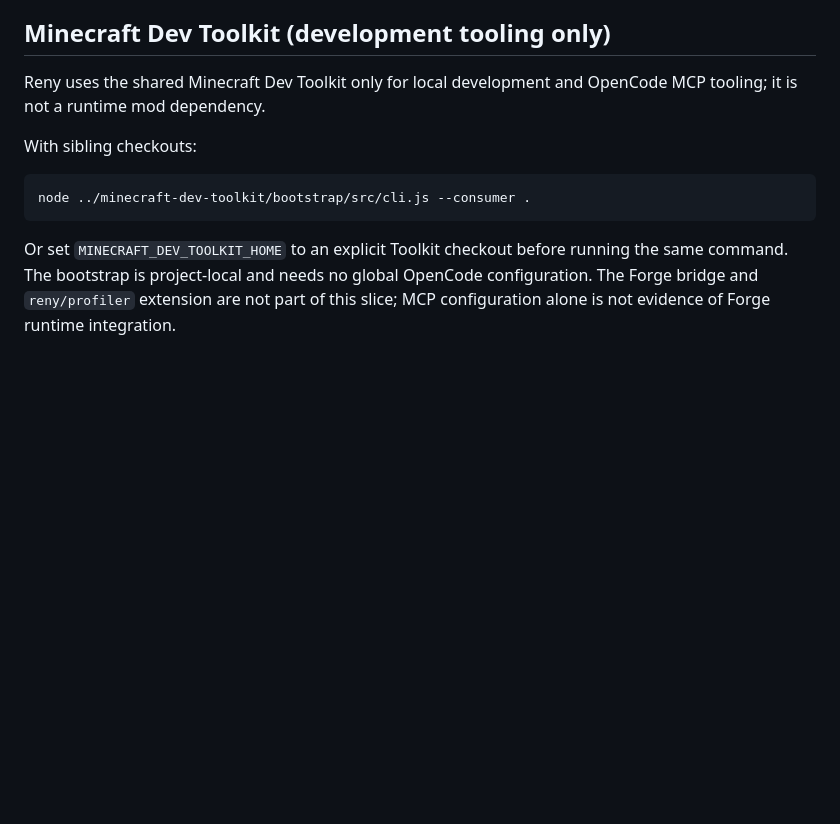
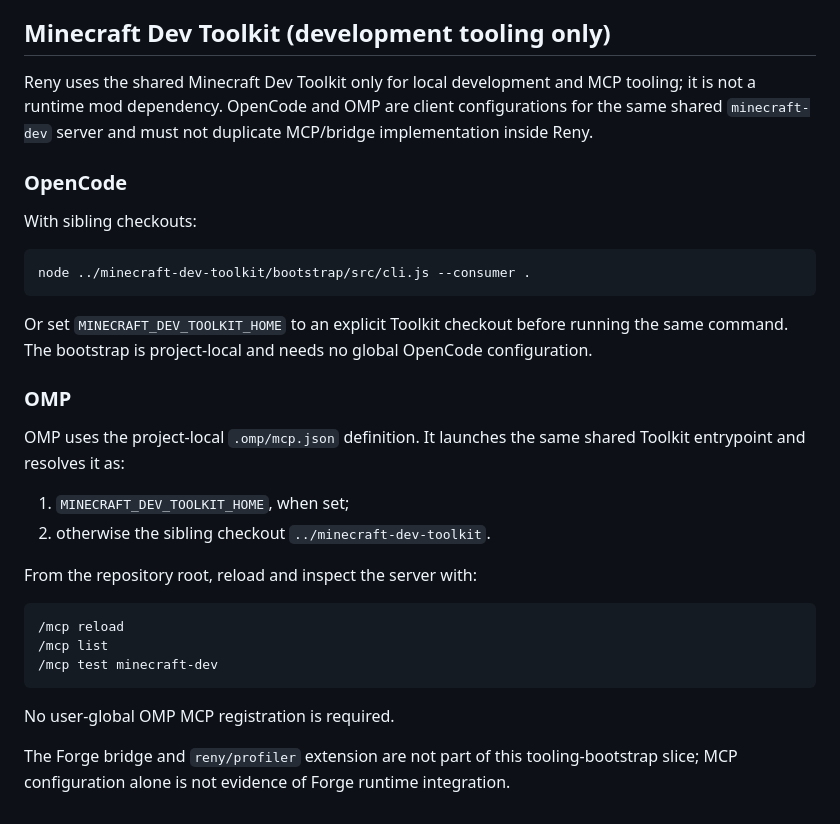
Before and after one commit to RenyEnnos/reny-optimization, a Markdown page: README.md, the part around the change. Drawn GitHub-style; blank space fills up the shorter version.

Commit message:
docs: document OMP minecraft-dev setup

````diff
--- a/README.md
+++ b/README.md
@@ -68,8 +68,9 @@ The first milestone is `0.1 — Instrumented Core`: a stable bootstrap, compatib
 
 ## Minecraft Dev Toolkit (development tooling only)
 
-Reny uses the shared Minecraft Dev Toolkit only for local development and
-OpenCode MCP tooling; it is not a runtime mod dependency.
+Reny uses the shared Minecraft Dev Toolkit only for local development and MCP tooling; it is not a runtime mod dependency. OpenCode and OMP are client configurations for the same shared `minecraft-dev` server and must not duplicate MCP/bridge implementation inside Reny.
+
+### OpenCode
 
 With sibling checkouts:
 
@@ -77,8 +78,23 @@ With sibling checkouts:
 node ../minecraft-dev-toolkit/bootstrap/src/cli.js --consumer .
 ```
 
-Or set `MINECRAFT_DEV_TOOLKIT_HOME` to an explicit Toolkit checkout before
-running the same command. The bootstrap is project-local and needs no global
-OpenCode configuration. The Forge bridge and `reny/profiler` extension are not
-part of this slice; MCP configuration alone is not evidence of Forge runtime
-integration.
+Or set `MINECRAFT_DEV_TOOLKIT_HOME` to an explicit Toolkit checkout before running the same command. The bootstrap is project-local and needs no global OpenCode configuration.
+
+### OMP
+
+OMP uses the project-local `.omp/mcp.json` definition. It launches the same shared Toolkit entrypoint and resolves it as:
+
+1. `MINECRAFT_DEV_TOOLKIT_HOME`, when set;
+2. otherwise the sibling checkout `../minecraft-dev-toolkit`.
+
+From the repository root, reload and inspect the server with:
+
+```text
+/mcp reload
+/mcp list
+/mcp test minecraft-dev
+```
+
+No user-global OMP MCP registration is required.
+
+The Forge bridge and `reny/profiler` extension are not part of this tooling-bootstrap slice; MCP configuration alone is not evidence of Forge runtime integration.
````
